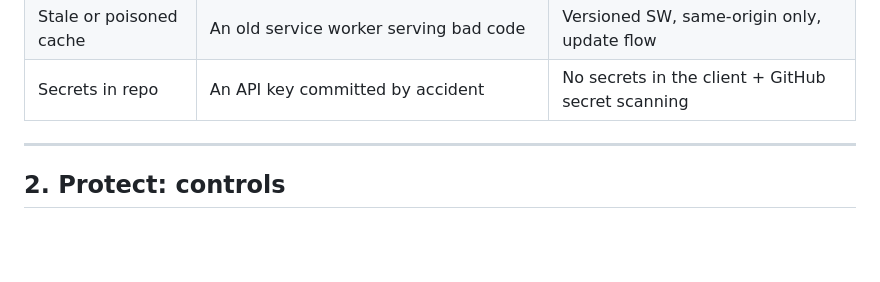
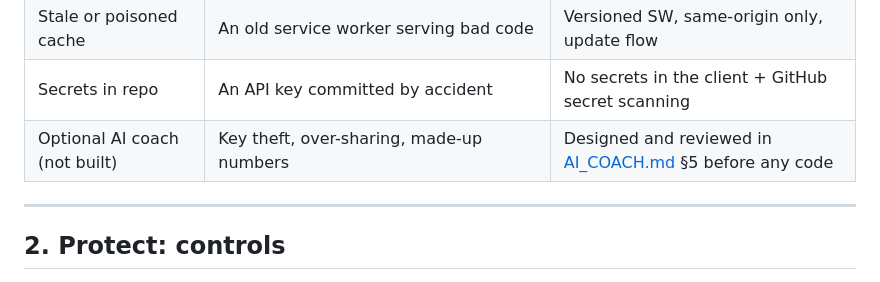
Before and after one commit to mangatts/budget-manager, a Markdown page: docs/SECURITY.md, the part around the change. Drawn GitHub-style; blank space fills up the shorter version.

```diff
--- a/docs/SECURITY.md
+++ b/docs/SECURITY.md
@@ -31,6 +31,7 @@ This plan follows US national (NIST/CISA) guidance, using OWASP's checklists for
 | Over-collection | Storing full account numbers from statements | Data minimization + masking |
 | Stale or poisoned cache | An old service worker serving bad code | Versioned SW, same-origin only, update flow |
 | Secrets in repo | An API key committed by accident | No secrets in the client + GitHub secret scanning |
+| Optional AI coach (not built) | Key theft, over-sharing, made-up numbers | Designed and reviewed in [AI_COACH.md](AI_COACH.md) §5 before any code |
 
 ---
 
```
Also changed, not shown: docs/AI_COACH.md (added, +133 -0 lines), docs/BACKLOG.md (+1 -0 lines).
